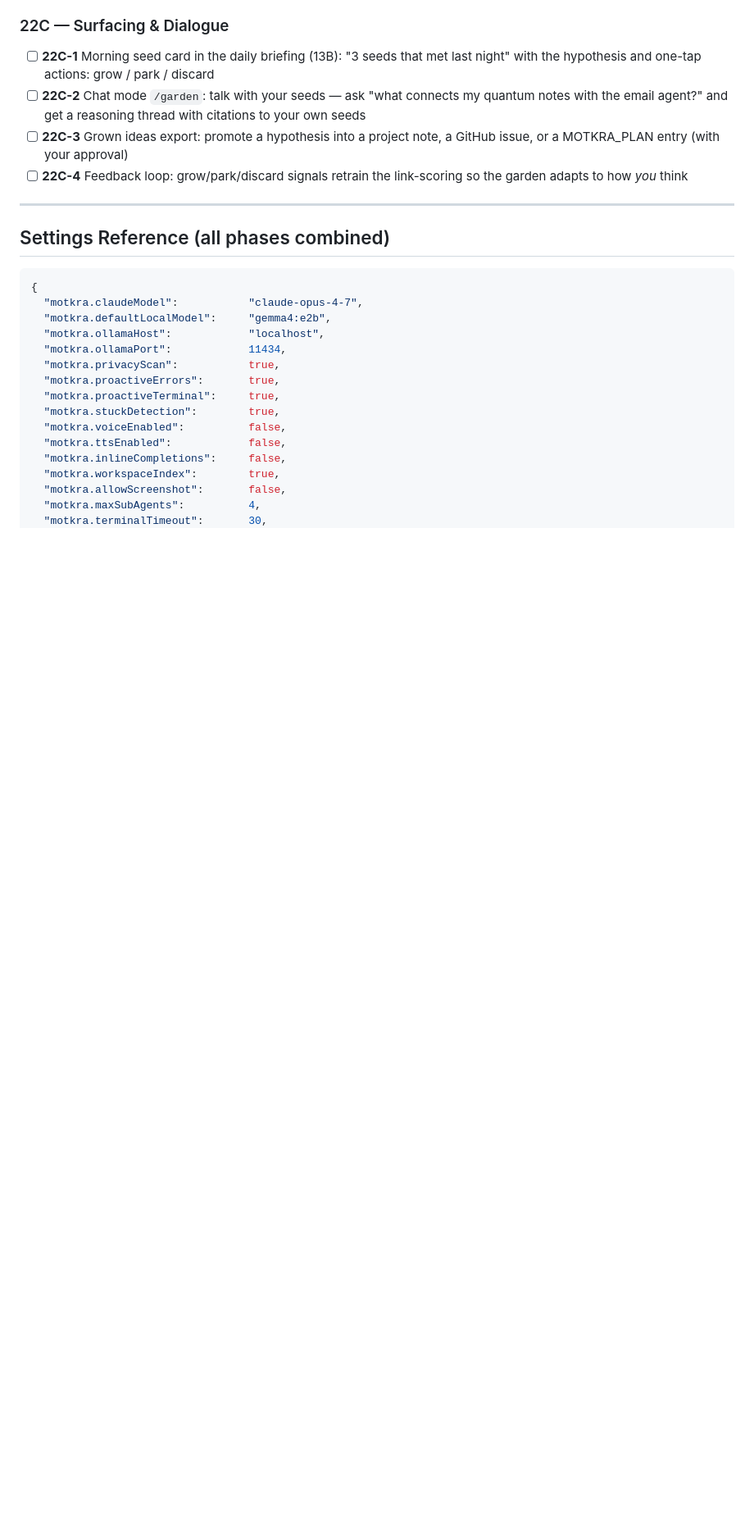
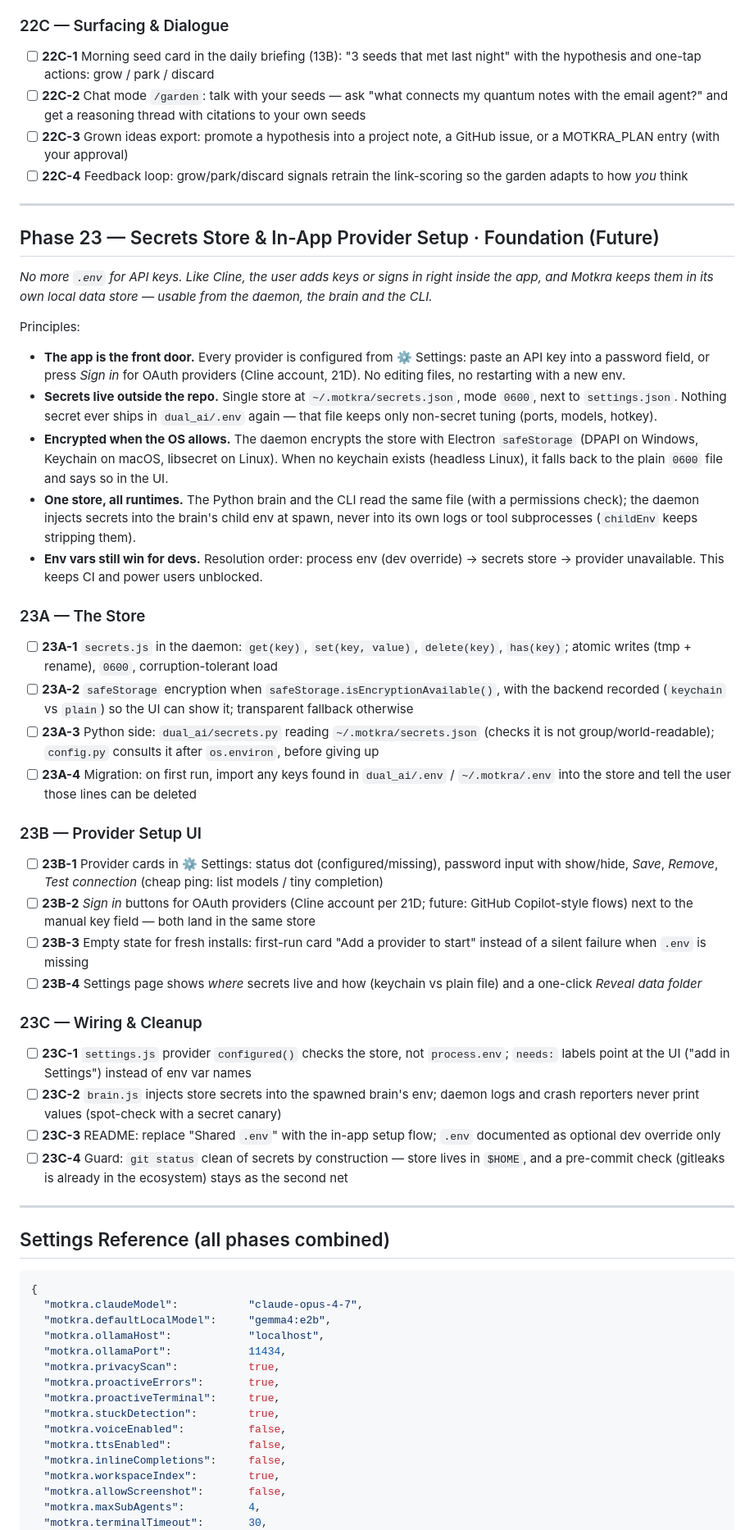
Before and after one commit to williamag929/Quantum_Motrka, a Markdown page: MOTKRA_PLAN.md, the part around one of its changes. Shown at 82% size. Drawn GitHub-style; blank space fills up the shorter version.

Commit message:
docs: add Phase 23 (secrets store & in-app provider setup)
Replace .env API keys with a Cline-style flow: keys and OAuth sign-ins
managed from the daemon Settings UI, persisted in ~/.motkra/secrets.json
(0600, safeStorage-encrypted when a keychain is available), shared by the
daemon, the Python brain and the CLI; env vars remain a dev override.
21D-1 now keeps the Cline account token in this store.

```diff
--- a/MOTKRA_PLAN.md
+++ b/MOTKRA_PLAN.md
@@ -474,6 +474,36 @@ Principles:
 - [ ] **22C-2** Chat mode `/garden`: talk with your seeds — ask "what connects my quantum notes with the email agent?" and get a reasoning thread with citations to your own seeds
 - [ ] **22C-3** Grown ideas export: promote a hypothesis into a project note, a GitHub issue, or a MOTKRA_PLAN entry (with your approval)
 - [ ] **22C-4** Feedback loop: grow/park/discard signals retrain the link-scoring so the garden adapts to how *you* think
+
+---
+
+## Phase 23 — Secrets Store & In-App Provider Setup · Foundation (Future)
+*No more `.env` for API keys. Like Cline, the user adds keys or signs in right inside the app, and Motkra keeps them in its own local data store — usable from the daemon, the brain and the CLI.*
+
+Principles:
+- **The app is the front door.** Every provider is configured from ⚙ Settings: paste an API key into a password field, or press *Sign in* for OAuth providers (Cline account, 21D). No editing files, no restarting with a new env.
+- **Secrets live outside the repo.** Single store at `~/.motkra/secrets.json`, mode `0600`, next to `settings.json`. Nothing secret ever ships in `dual_ai/.env` again — that file keeps only non-secret tuning (ports, models, hotkey).
+- **Encrypted when the OS allows.** The daemon encrypts the store with Electron `safeStorage` (DPAPI on Windows, Keychain on macOS, libsecret on Linux). When no keychain exists (headless Linux), it falls back to the plain `0600` file and says so in the UI.
+- **One store, all runtimes.** The Python brain and the CLI read the same file (with a permissions check); the daemon injects secrets into the brain's child env at spawn, never into its own logs or tool subprocesses (`childEnv` keeps stripping them).
+- **Env vars still win for devs.** Resolution order: process env (dev override) → secrets store → provider unavailable. This keeps CI and power users unblocked.
+
+### 23A — The Store
+- [ ] **23A-1** `secrets.js` in the daemon: `get(key)`, `set(key, value)`, `delete(key)`, `has(key)`; atomic writes (tmp + rename), `0600`, corruption-tolerant load
+- [ ] **23A-2** `safeStorage` encryption when `safeStorage.isEncryptionAvailable()`, with the backend recorded (`keychain` vs `plain`) so the UI can show it; transparent fallback otherwise
+- [ ] **23A-3** Python side: `dual_ai/secrets.py` reading `~/.motkra/secrets.json` (checks it is not group/world-readable); `config.py` consults it after `os.environ`, before giving up
+- [ ] **23A-4** Migration: on first run, import any keys found in `dual_ai/.env` / `~/.motkra/.env` into the store and tell the user those lines can be deleted
+
+### 23B — Provider Setup UI
+- [ ] **23B-1** Provider cards in ⚙ Settings: status dot (configured/missing), password input with show/hide, *Save*, *Remove*, *Test connection* (cheap ping: list models / tiny completion)
+- [ ] **23B-2** *Sign in* buttons for OAuth providers (Cline account per 21D; future: GitHub Copilot-style flows) next to the manual key field — both land in the same store
+- [ ] **23B-3** Empty state for fresh installs: first-run card "Add a provider to start" instead of a silent failure when `.env` is missing
+- [ ] **23B-4** Settings page shows *where* secrets live and how (keychain vs plain file) and a one-click *Reveal data folder*
+
+### 23C — Wiring & Cleanup
+- [ ] **23C-1** `settings.js` provider `configured()` checks the store, not `process.env`; `needs:` labels point at the UI ("add in Settings") instead of env var names
+- [ ] **23C-2** `brain.js` injects store secrets into the spawned brain's env; daemon logs and crash reporters never print values (spot-check with a secret canary)
+- [ ] **23C-3** README: replace "Shared `.env`" with the in-app setup flow; `.env` documented as optional dev override only
+- [ ] **23C-4** Guard: `git status` clean of secrets by construction — store lives in `$HOME`, and a pre-commit check (gitleaks is already in the ecosystem) stays as the second net
 
 ---
 
```
Also changed, not shown: other parts of MOTKRA_PLAN.md (+2 -1 lines).
